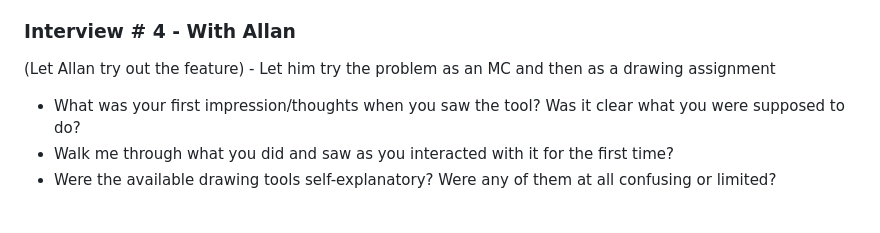
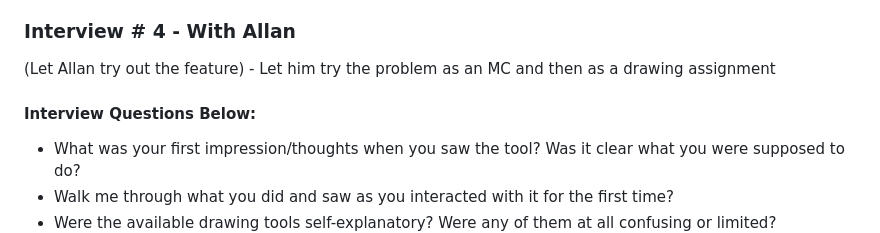
Before and after one commit to Evan-R-Scott/CSEN269-Audit, a Markdown page: Interview.md, the part around the change. Rendered like a GitHub page; blank space fills up the shorter version.

```diff
--- a/Interview.md
+++ b/Interview.md
@@ -22,6 +22,8 @@ Some initial areas for potential improvement involve more flexibility on assignm
 
 (Let Allan try out the feature) - Let him try the problem as an MC and then as a drawing assignment
 
+  #### Interview Questions Below:
+
 * What was your first impression/thoughts when you saw the tool? Was it clear what you were supposed to do?
 * Walk me through what you did and saw as you interacted with it for the first time?
 * Were the available drawing tools self-explanatory? Were any of them at all confusing or limited?
```
